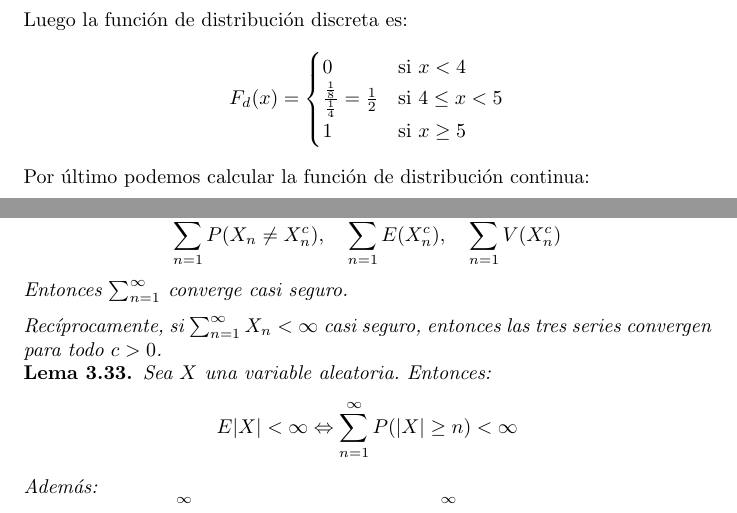
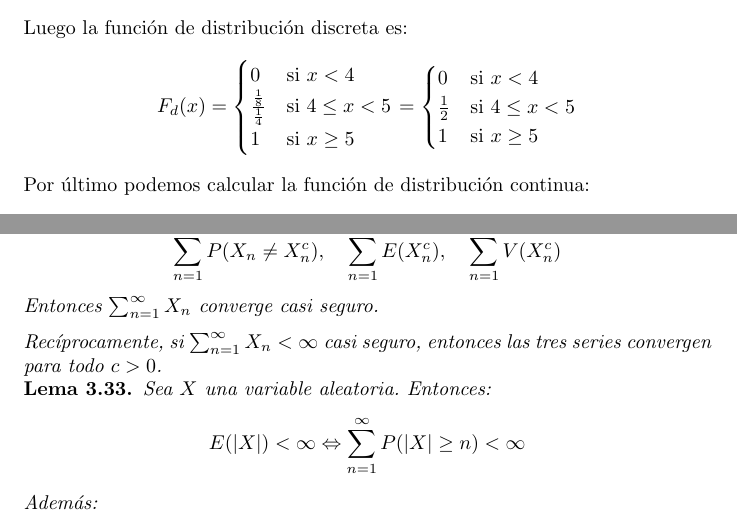
Before and after one commit to DanielSevillano/matematicas-latex, a LaTeX document (Ampliación de teoría de la probabilidad/Ampliación de teoría de la probabilidad.tex, which reads Ampliación de teoría de la probabilidad/Tema 1.tex, Ampliación de teoría de la probabilidad/Tema 3.tex): two parts of pages 5 and 45 of 46, joined at a grey line, cut so that both start at the same text. Compiled offline with pdfLaTeX.

Commit message:
Corrigiendo erratas.

```diff
--- a/Ampliación de teoría de la probabilidad/Tema 1.tex
+++ b/Ampliación de teoría de la probabilidad/Tema 1.tex
@@ -128,9 +128,13 @@ Entonces:
         \Rightarrow \alpha = \frac{1}{4}$$
     Luego la función de distribución discreta es:
     $$F_d(x) = \begin{cases}
-            0                                             & \text{si } x < 4        \\
-            \frac{\frac{1}{8}}{\frac{1}{4}} = \frac{1}{2} & \text{si } 4 \leq x < 5 \\
-            1                                             & \text{si } x \geq 5
+            0                               & \text{si } x < 4        \\
+            \frac{\frac{1}{8}}{\frac{1}{4}} & \text{si } 4 \leq x < 5 \\
+            1                               & \text{si } x \geq 5
+        \end{cases} = \begin{cases}
+            0           & \text{si } x < 4        \\
+            \frac{1}{2} & \text{si } 4 \leq x < 5 \\
+            1           & \text{si } x \geq 5
         \end{cases}$$
     Por último podemos calcular la función de distribución continua:
     $$F_c(x) = \frac{1}{1-\frac{1}{4}} \left( F(x) - \frac{1}{4}F_d(x) \right) = \begin{cases}
--- a/Ampliación de teoría de la probabilidad/Tema 3.tex
+++ b/Ampliación de teoría de la probabilidad/Tema 3.tex
@@ -583,7 +583,7 @@ $$\frac{S_n - a_n}{b_n} \xrightarrow{p} 0$$
     Sean $\{X_n\}$ una sucesión de variables aleatorias independientes y $\{X_n^c\}$ la sucesión de variables aleatorias truncadas por alguna constante $c > 0$.
     Supongamos que las tres siguientes series convergen:
     $$\sum_{n=1}^\infty P(X_n \neq X_n^c), \quad \sum_{n=1}^\infty E(X_n^c), \quad \sum_{n=1}^\infty V(X_n^c)$$
-    Entonces $\sum_{n=1}^\infty$ converge casi seguro.
+    Entonces $\sum_{n=1}^\infty X_n$ converge casi seguro.
 
     Recíprocamente, si $\sum_{n=1}^\infty X_n < \infty$ casi seguro, entonces las tres series convergen para todo $c > 0$.
 \end{theorem}
```
Also changed, not shown: Ampliación de teoría de la probabilidad/Ampliación de teoría de la probabilidad.pdf, Ampliación de teoría de la probabilidad/Tema 1.tex (2 more changed lines), Ampliación de teoría de la probabilidad/Tema 3.tex (12 more changed lines).
